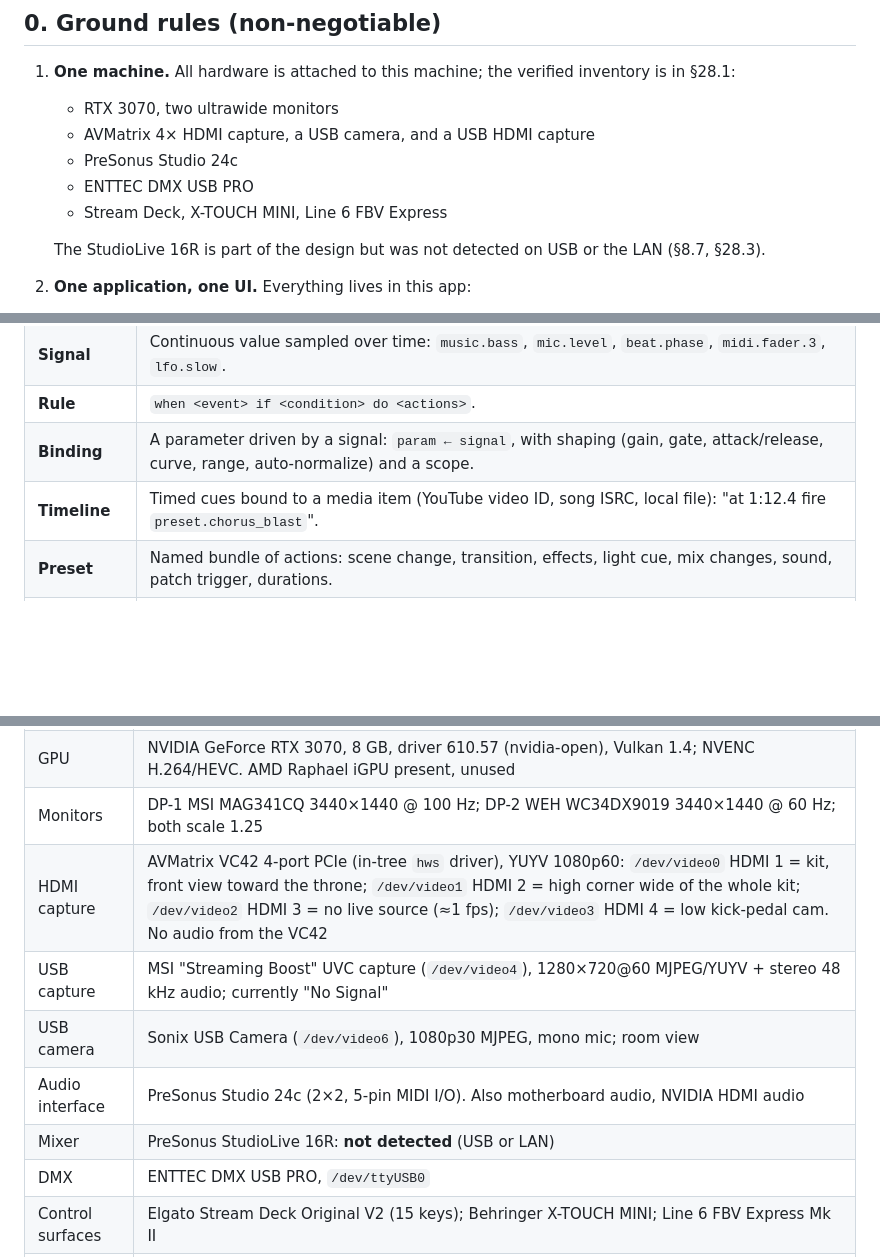
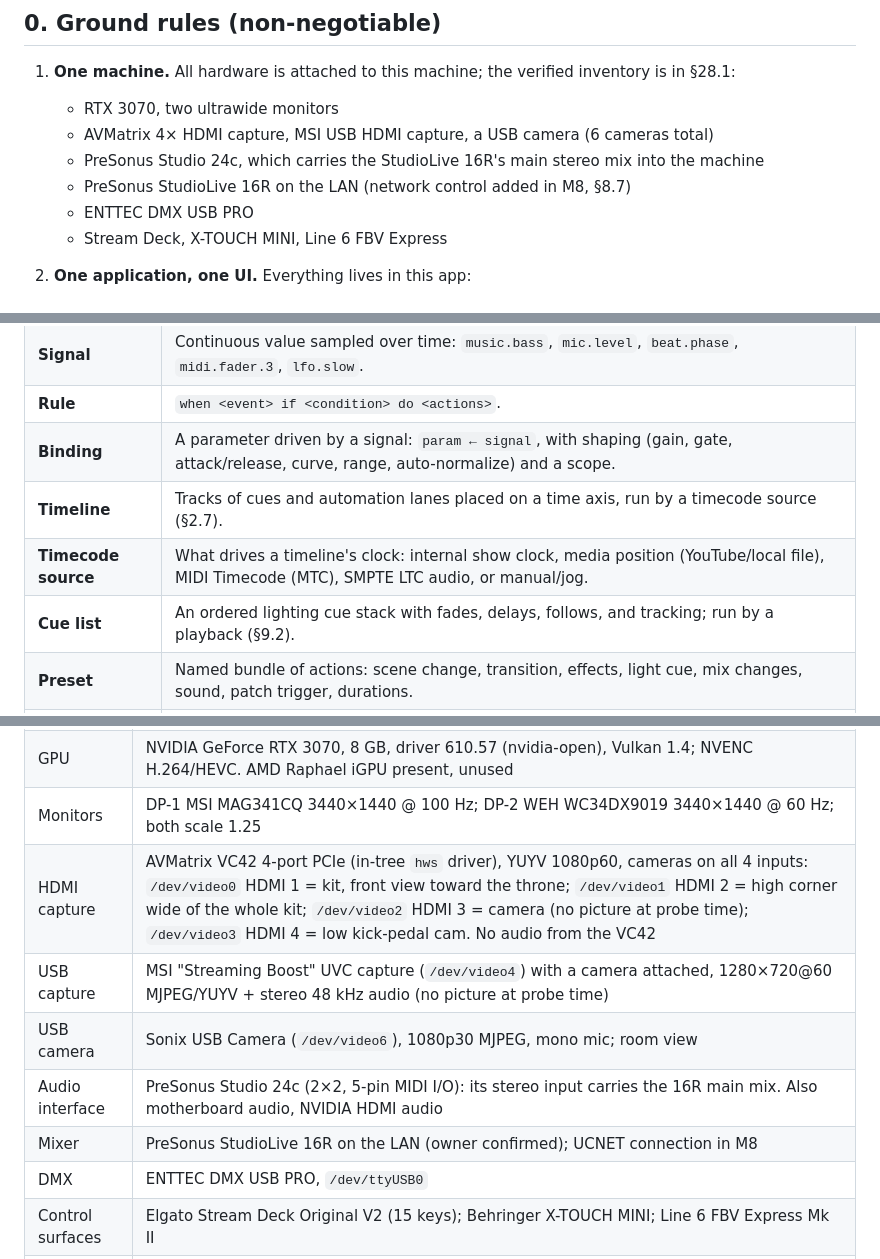
Before and after one commit to DABSandDRUMS/stream-engine, a Markdown page: PLAN.md, 3 parts joined by grey strips. Rendered like a GitHub page; blank space fills up the shorter version.

```diff
--- a/PLAN.md
+++ b/PLAN.md
@@ -10,12 +10,11 @@ Handoff document for building a custom, all-in-one live-stream production engine
 
 1. **One machine.** All hardware is attached to this machine; the verified inventory is in §28.1:
    - RTX 3070, two ultrawide monitors
-   - AVMatrix 4× HDMI capture, a USB camera, and a USB HDMI capture
-   - PreSonus Studio 24c
+   - AVMatrix 4× HDMI capture, MSI USB HDMI capture, a USB camera (6 cameras total)
+   - PreSonus Studio 24c, which carries the StudioLive 16R's main stereo mix into the machine
+   - PreSonus StudioLive 16R on the LAN (network control added in M8, §8.7)
    - ENTTEC DMX USB PRO
    - Stream Deck, X-TOUCH MINI, Line 6 FBV Express
-
-   The StudioLive 16R is part of the design but was not detected on USB or the LAN (§8.7, §28.3).
 2. **One application, one UI.** Everything lives in this app:
    - compositing, overlays, and effects
    - lights, the audio mix, and hardware mixer control
@@ -51,7 +50,9 @@ Handoff document for building a custom, all-in-one live-stream production engine
 | **Signal** | Continuous value sampled over time: `music.bass`, `mic.level`, `beat.phase`, `midi.fader.3`, `lfo.slow`. |
 | **Rule** | `when <event> if <condition> do <actions>`. |
 | **Binding** | A parameter driven by a signal: `param ← signal`, with shaping (gain, gate, attack/release, curve, range, auto-normalize) and a scope. |
-| **Timeline** | Timed cues bound to a media item (YouTube video ID, song ISRC, local file): "at 1:12.4 fire `preset.chorus_blast`". |
+| **Timeline** | Tracks of cues and automation lanes placed on a time axis, run by a timecode source (§2.7). |
+| **Timecode source** | What drives a timeline's clock: internal show clock, media position (YouTube/local file), MIDI Timecode (MTC), SMPTE LTC audio, or manual/jog. |
+| **Cue list** | An ordered lighting cue stack with fades, delays, follows, and tracking; run by a playback (§9.2). |
 | **Preset** | Named bundle of actions: scene change, transition, effects, light cue, mix changes, sound, patch trigger, durations. |
 | **Mode** | Global show state (`offline`, `preshow`, `live`, `brb`, `ad_break`, `outro`, `rehearsal`) that gates rules. |
 | **Source** | Something that produces pixels (and possibly audio): camera, web page, media file, patch, network stream. |
@@ -1346,11 +1388,11 @@ Each milestone ends with a **live smoke run**: the actual app, real devices, out
 | CPU / RAM / disk | AMD Ryzen 9 7900X (12C/24T), 30 GiB RAM, 400 GB free on `/home` |
 | GPU | NVIDIA GeForce RTX 3070, 8 GB, driver 610.57 (nvidia-open), Vulkan 1.4; NVENC H.264/HEVC. AMD Raphael iGPU present, unused |
 | Monitors | DP-1 MSI MAG341CQ 3440×1440 @ 100 Hz; DP-2 WEH WC34DX9019 3440×1440 @ 60 Hz; both scale 1.25 |
-| HDMI capture | AVMatrix VC42 4-port PCIe (in-tree `hws` driver), YUYV 1080p60: `/dev/video0` HDMI 1 = kit, front view toward the throne; `/dev/video1` HDMI 2 = high corner wide of the whole kit; `/dev/video2` HDMI 3 = no live source (≈1 fps); `/dev/video3` HDMI 4 = low kick-pedal cam. No audio from the VC42 |
-| USB capture | MSI "Streaming Boost" UVC capture (`/dev/video4`), 1280×720@60 MJPEG/YUYV + stereo 48 kHz audio; currently "No Signal" |
+| HDMI capture | AVMatrix VC42 4-port PCIe (in-tree `hws` driver), YUYV 1080p60, cameras on all 4 inputs: `/dev/video0` HDMI 1 = kit, front view toward the throne; `/dev/video1` HDMI 2 = high corner wide of the whole kit; `/dev/video2` HDMI 3 = camera (no picture at probe time); `/dev/video3` HDMI 4 = low kick-pedal cam. No audio from the VC42 |
+| USB capture | MSI "Streaming Boost" UVC capture (`/dev/video4`) with a camera attached, 1280×720@60 MJPEG/YUYV + stereo 48 kHz audio (no picture at probe time) |
 | USB camera | Sonix USB Camera (`/dev/video6`), 1080p30 MJPEG, mono mic; room view |
-| Audio interface | PreSonus Studio 24c (2×2, 5-pin MIDI I/O). Also motherboard audio, NVIDIA HDMI audio |
-| Mixer | PreSonus StudioLive 16R: **not detected** (USB or LAN) |
+| Audio interface | PreSonus Studio 24c (2×2, 5-pin MIDI I/O): its stereo input carries the 16R main mix. Also motherboard audio, NVIDIA HDMI audio |
+| Mixer | PreSonus StudioLive 16R on the LAN (owner confirmed); UCNET connection in M8 |
 | DMX | ENTTEC DMX USB PRO, `/dev/ttyUSB0` |
 | Control surfaces | Elgato Stream Deck Original V2 (15 keys); Behringer X-TOUCH MINI; Line 6 FBV Express Mk II |
 | Network | Wired `eno1` 10.0.0.14/24 (Intel I225-V 2.5 GbE); Tailscale also present |
```
Also changed, not shown: other parts of PLAN.md (+71 -33 lines).
